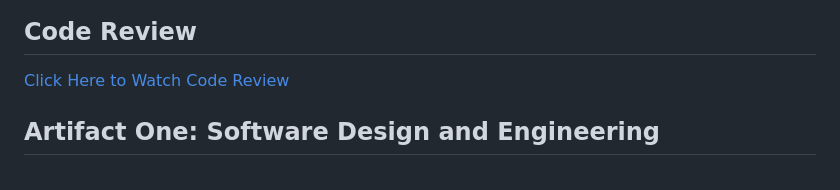
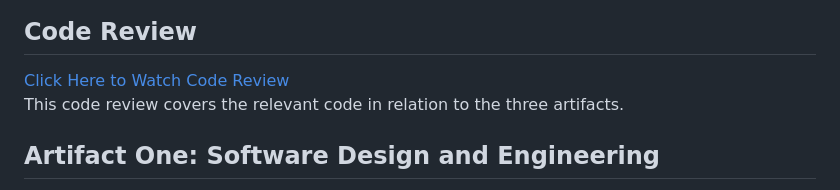
Before and after one commit to DavidG212/DavidG212.github.io, a Markdown page: README.md, the part around the change. Drawn GitHub-style.

```diff
--- a/README.md
+++ b/README.md
@@ -10,6 +10,7 @@ Below are three enhanced artifacts that I chose to include for this portfolio. E
 
 ## Code Review
 <a href="https://drive.google.com/file/d/1QbpwW9HIpHETJ2bnbCWc6YFDMLsQKisG/view?usp=drive_link" title="Go to Artifact One Narrative">Click Here to Watch Code Review</a> <br>
+This code review covers the relevant code in relation to the three artifacts.
 
 ## Artifact One: Software Design and Engineering
 <a href="https://github.com/DavidG212/Davids_ePortfolio/blob/main/Artifact%20One/CS%20499%20Artifact%20One%20Narrative.pdf" title="Go to Artifact One Narrative">Go to Artifact One Narrative</a> <br>
```
